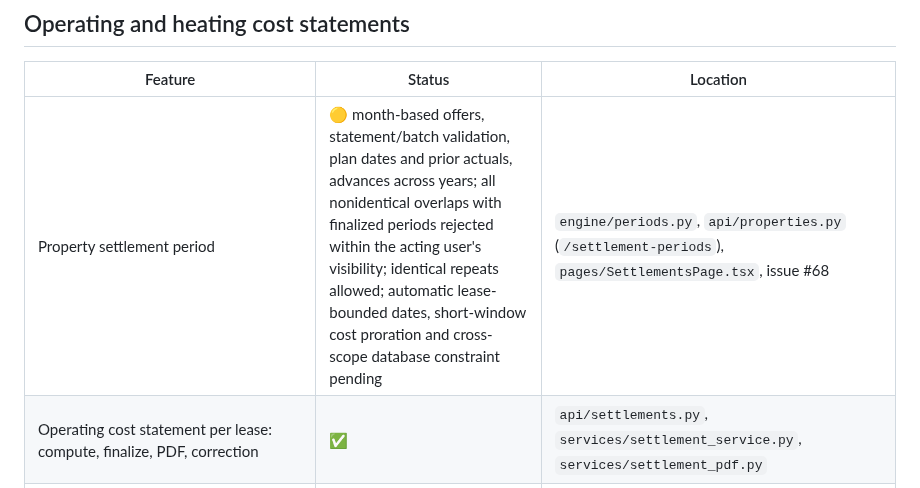
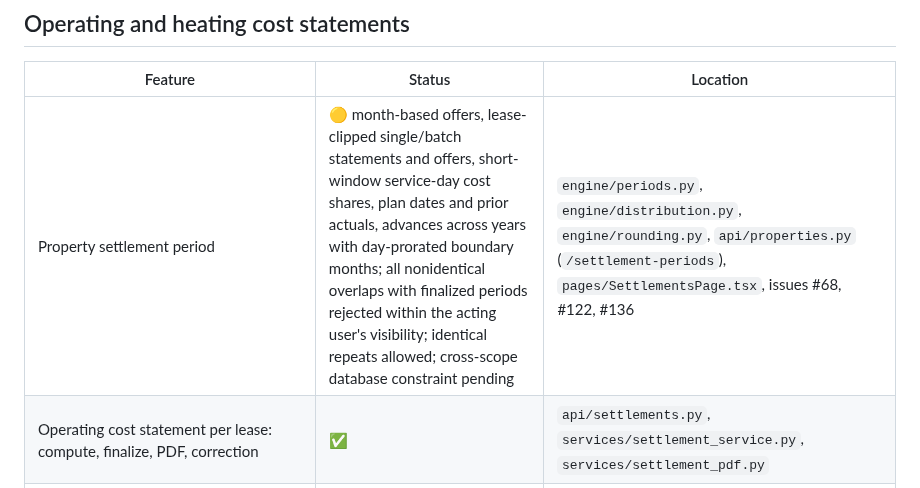
Before and after one commit to itskeKs/verwalino, a Markdown page: docs/feature-status.md, the part around the change. Rendered like a GitHub page.

```diff
--- a/docs/feature-status.md
+++ b/docs/feature-status.md
@@ -96,7 +96,7 @@ pending; registration stays closed and legal review remains with #26. See the
 
 | Feature | Status | Location |
 | --- | --- | --- |
-| Property settlement period | 🟡 month-based offers, statement/batch validation, plan dates and prior actuals, advances across years; all nonidentical overlaps with finalized periods rejected within the acting user's visibility; identical repeats allowed; automatic lease-bounded dates, short-window cost proration and cross-scope database constraint pending | `engine/periods.py`, `api/properties.py` (`/settlement-periods`), `pages/SettlementsPage.tsx`, issue #68 |
+| Property settlement period | 🟡 month-based offers, lease-clipped single/batch statements and offers, short-window service-day cost shares, plan dates and prior actuals, advances across years with day-prorated boundary months; all nonidentical overlaps with finalized periods rejected within the acting user's visibility; identical repeats allowed; cross-scope database constraint pending | `engine/periods.py`, `engine/distribution.py`, `engine/rounding.py`, `api/properties.py` (`/settlement-periods`), `pages/SettlementsPage.tsx`, issues #68, #122, #136 |
 | Operating cost statement per lease: compute, finalize, PDF, correction | ✅ | `api/settlements.py`, `services/settlement_service.py`, `services/settlement_pdf.py` |
 | Keys area/MEA/units, pro rata, vacancy | ✅ | `engine/distribution.py` |
 | Keys consumption/persons/external/manual | ✅ inputs shown and sent with the database key names | `pages/SettlementDetailPage.tsx`, `lib/costVocabulary.ts`, T03 |
```
Also changed, not shown: DESIGN.md (+11 -2 lines), docs/m3-abrechnungs-engine.md (+35 -12 lines), docs/assets/settlement-period/statement-after-1280.png, docs/assets/settlement-period/statement-after-360.png, docs/assets/settlement-period/statement-before-clipping-1280.png (added), docs/assets/settlement-period/statement-before-clipping-360.png (added), 11 other files.
